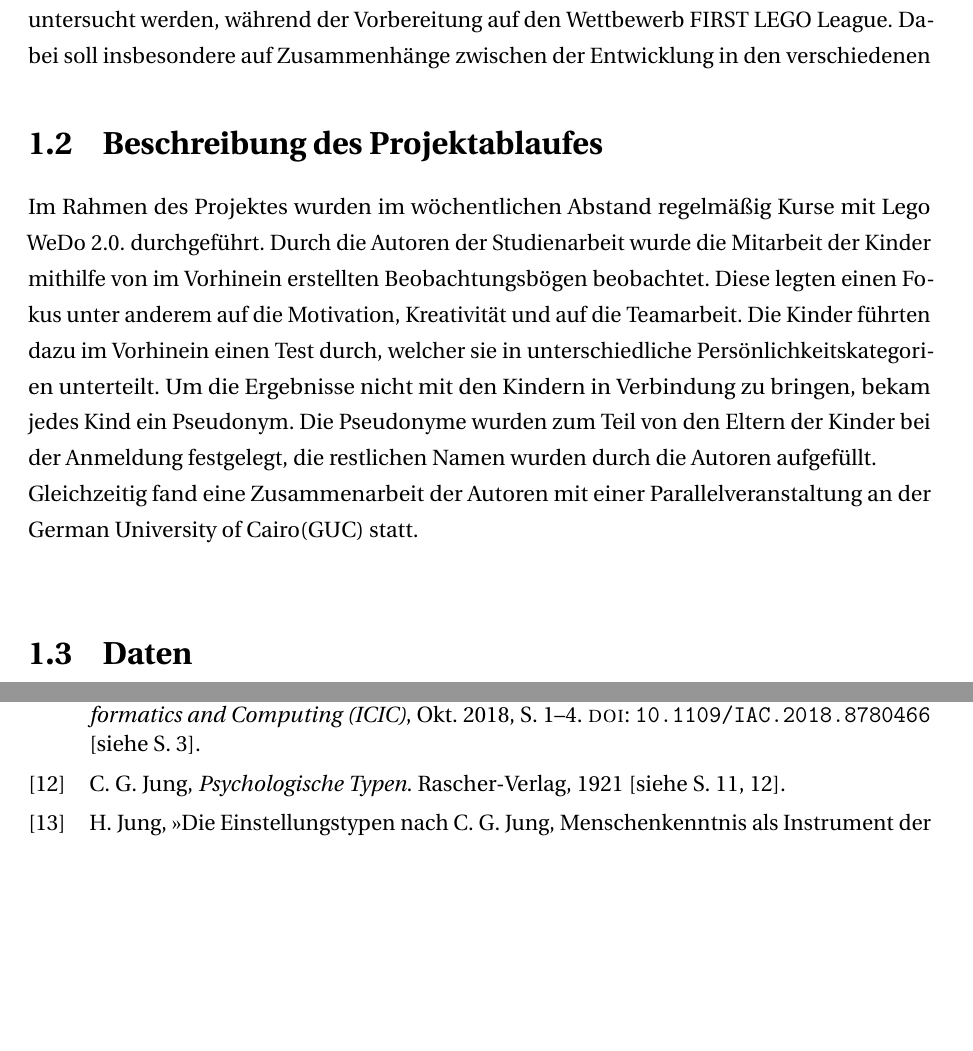
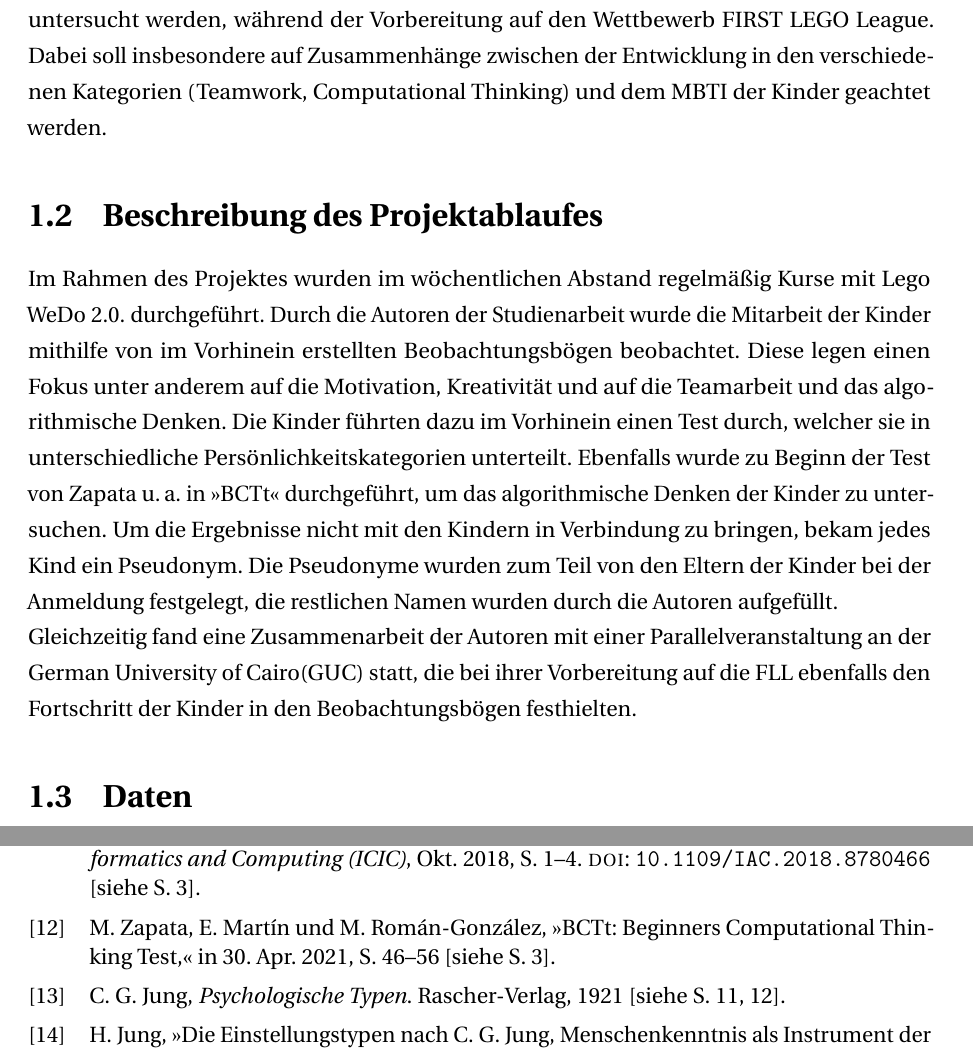
Before and after one commit to janick3110/StudienarbeitLaTex, a LaTeX thesis (dhpaper.tex, which reads intro.tex): two parts of pages 12 and 79 of 81, joined at a grey line, cut so that both start at the same text, the shorter picture padded with empty space. Compiled offline with pdfLaTeX; a LaTeX package or settings file that is missing is left out.

Commit message:
finished intro

```diff
--- a/intro.tex
+++ b/intro.tex
@@ -8,13 +8,14 @@ Doch die Technologie stellt nicht nur Herausforderungen, sondern bietet auch Cha
 Doch auch in der jüngeren Vergangenheit gibt es neue Ansätze und Methoden um Kinder aller Altersstufen an verschiedene Lernthemen heranzuführen, wie ein Programm zum üben der Rechtschreibung an Grundschulen \cite{berkling_learning_2020}.\\
 Diesen Trend hat auch \gls{Lego} erkannt, die mit \gls{Lego}-Education seit dem Jahr 1999 eine eigene Produktspate nur für den Zweck an Schulen eingesetzt zu werden, anbieten. Die Effektivität dieser Produkte wird von zahlreichen Wissenschaftlichen arbeiten erörtert und belegt \cite{perez_new_2015, karatrantou_algorithm_2008, jun_design_2016, cuellar_design_2014, klassner_lego_2003}\\
 Ein weiterer Aspekt des Lernens mithilfe von Technologie, ist die Möglichkeit, dass sich die Lernumgebung an den Lernenden anpasst. Beliebt ist hierbei der \acrlong{mbti}. \citeauthor{yel_adaptive_2018} haben beispielsweise ein Modell erstellt, bei dem sich die genannten Lernabschnitte(\textit{Einführung}, \textit{Inhalt}, \textit{Übertragung} und \textit{Übung}), nach dem \acrshort{mbti} an den Lernenden anpassen \cite{yel_adaptive_2018}.\\
-In dieser Arbeit soll qualitativ der Fortschritt, einer Gruppe von Kindern, dokumentiert und untersucht werden, während der Vorbereitung auf den Wettbewerb \acrlong{fll}. Dabei soll insbesondere auf Zusammenhänge zwischen der Entwicklung in den verschiedenen
+In dieser Arbeit soll qualitativ der Fortschritt, einer Gruppe von Kindern, dokumentiert und untersucht werden, während der Vorbereitung auf den Wettbewerb \acrlong{fll}. Dabei soll insbesondere auf Zusammenhänge zwischen der Entwicklung in den verschiedenen Kategorien (Teamwork, Computational Thinking) und dem \acrshort{mbti} der Kinder geachtet werden.
 
 
 
 \section{Beschreibung des Projektablaufes}
-Im Rahmen des Projektes wurden im wöchentlichen Abstand regelmäßig Kurse mit Lego WeDo 2.0. durchgeführt. Durch die Autoren der Studienarbeit wurde die Mitarbeit der Kinder mithilfe von im Vorhinein erstellten Beobachtungsbögen beobachtet. Diese legten einen Fokus unter anderem auf die Motivation, Kreativität und auf die Teamarbeit. Die Kinder führten dazu im Vorhinein einen Test durch, welcher sie in unterschiedliche Persönlichkeitskategorien unterteilt. Um die Ergebnisse nicht mit den Kindern in Verbindung zu bringen, bekam jedes Kind ein Pseudonym. Die Pseudonyme wurden zum Teil von den Eltern der Kinder bei der Anmeldung festgelegt, die restlichen Namen wurden durch die Autoren aufgefüllt.\\
-Gleichzeitig fand eine Zusammenarbeit der Autoren mit einer Parallelveranstaltung an der \acrlong{guc}(\acrshort{guc}) statt.\\
+Im Rahmen des Projektes wurden im wöchentlichen Abstand regelmäßig Kurse mit Lego WeDo 2.0. durchgeführt. Durch die Autoren der Studienarbeit wurde die Mitarbeit der Kinder mithilfe von im Vorhinein erstellten Beobachtungsbögen beobachtet. Diese legen einen Fokus unter anderem auf die Motivation, Kreativität und auf die Teamarbeit und das algorithmische Denken. Die Kinder führten dazu im Vorhinein einen Test durch, welcher sie in unterschiedliche Persönlichkeitskategorien unterteilt. Ebenfalls wurde zu Beginn der Test von \citeauthor{zapata_bctt_2021} in \citetitle{zapata_bctt_2021} durchgeführt, um das algorithmische Denken der Kinder zu untersuchen.
+Um die Ergebnisse nicht mit den Kindern in Verbindung zu bringen, bekam jedes Kind ein Pseudonym. Die Pseudonyme wurden zum Teil von den Eltern der Kinder bei der Anmeldung festgelegt, die restlichen Namen wurden durch die Autoren aufgefüllt.\\
+Gleichzeitig fand eine Zusammenarbeit der Autoren mit einer Parallelveranstaltung an der \acrlong{guc}(\acrshort{guc}) statt, die bei ihrer Vorbereitung auf die \acrshort{fll} ebenfalls den Fortschritt der Kinder in den Beobachtungsbögen festhielten.
 
 
 \section{Daten}
```
